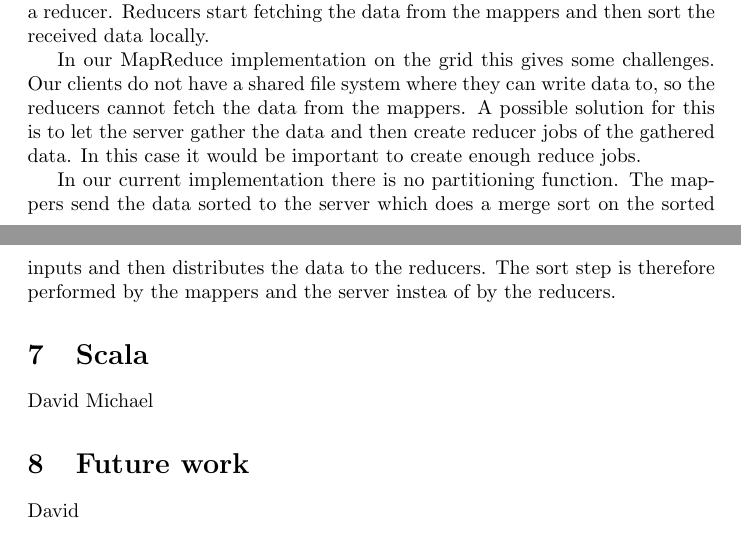
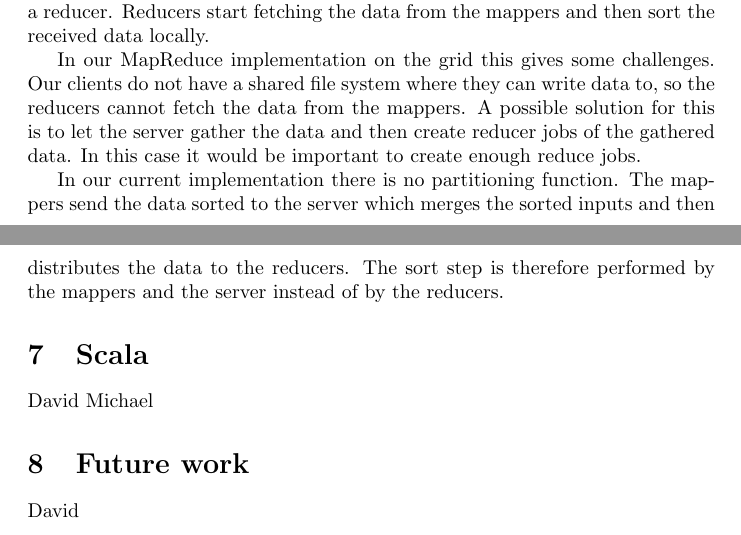
Before and after one commit to dlhartveld/in4355-fp-project, a LaTeX document (report/report.tex, which reads report/distributedsort.tex): two parts of pages 4 and 5 of 6, joined at a grey line, cut so that both start at the same text. Compiled offline with pdfLaTeX.

Commit message:
Changed statement on merge sort. Also fixed typo.

```diff
--- a/report/distributedsort.tex
+++ b/report/distributedsort.tex
@@ -15,6 +15,6 @@ create reducer jobs of the gathered data.
 In this case it would be important to create enough reduce jobs.
 
 In our current implementation there is no partitioning function. The mappers
-send the data sorted to the server which does a merge sort on the sorted inputs
+send the data sorted to the server which merges the sorted inputs
 and then distributes the data to the reducers. The sort step is therefore
-performed by the mappers and the server instea of by the reducers.
+performed by the mappers and the server instead of by the reducers.
```
